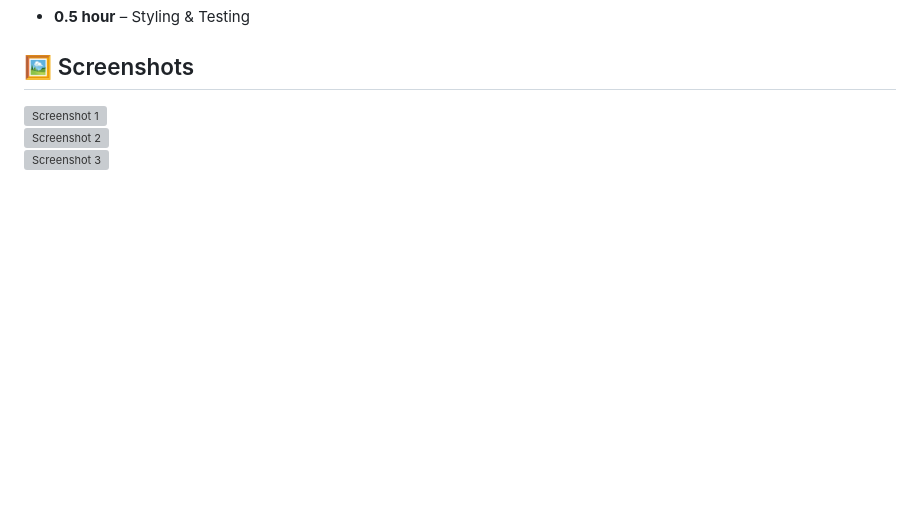
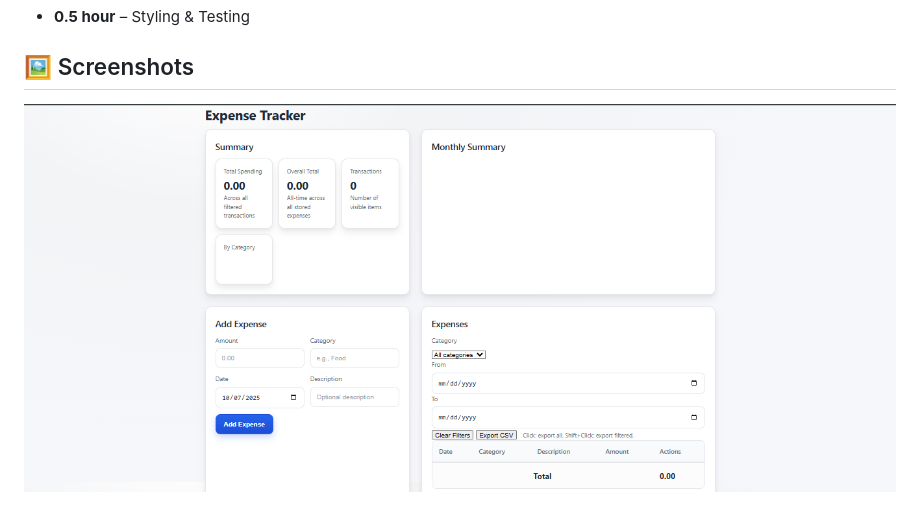
Before and after one commit to Keshavk019/expense-tracker, a Markdown page: README.md, the part around the change. Rendered like a GitHub page; blank space fills up the shorter version; grey boxes are pictures that could not be loaded.

```diff
--- a/README.md
+++ b/README.md
@@ -127,6 +127,4 @@ Approx. **3.5 hours**, broken down as:
 
 ## 🖼️ Screenshots
 
-![Screenshot 1](screenshots/screenshot1.png)
-![Screenshot 2](screenshots/screenshot2.png)
-![Screenshot 3](screenshots/screenshot3.png)
+![Screenshot 1](screenshots/Screenshot%201.png)
```
